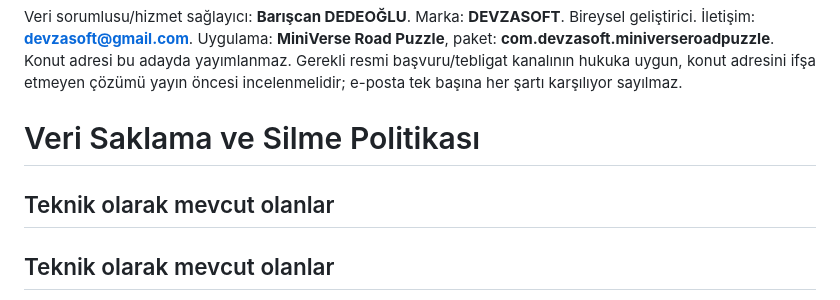
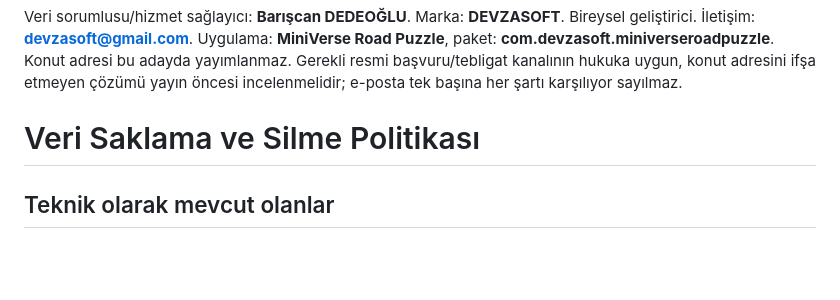
Before and after one commit to DevzaSoft/miniverse-privacy, a Markdown page: review-candidates/16P-rc1/data-access-deletion-tr.md, the part around the change. GitHub-like rendering; blank space fills up the shorter version.

Commit message:
Remove duplicate section headings in 16+ legal candidate

```diff
--- a/review-candidates/16P-rc1/data-access-deletion-tr.md
+++ b/review-candidates/16P-rc1/data-access-deletion-tr.md
@@ -6,7 +6,6 @@ Veri sorumlusu/hizmet sağlayıcı: **Barışcan DEDEOĞLU**. Marka: **DEVZASOFT
 
 # Veri Saklama ve Silme Politikası
 
-## Teknik olarak mevcut olanlar
 ## Teknik olarak mevcut olanlar
 Güncel aktif uygulama akışında yaş veya doğum tarihi dosyası okunmaz ya da yazılmaz; yaş sınıflandırması ve yaş kategorisi saklama sistemi kaldırılmıştır. Önceki sürümden cihaz yedeğinde veya uygulama dışı kopyada kalmış olabilecek eski dosyaların her cihazdan silindiği garanti edilmez. Güncel uygulama bu eski yaş verisini kullanmaz.
 Yerel oyun dosyaları için otomatik gün bazlı genel silme süresi tespit edilmemiştir. İlerleme, enerji, başarımlar, tercihler, ilk açılış ve ödül makbuzları farklı amaçlarla tutulur. Bazı depolar geçici, yedek veya bozuk kayıt kopyaları oluşturabilir. Event/callback teknik izleri boyut sınırlarıyla döndürülebilir veya yeni kayıt eklemeyi durdurabilir; bu teknik sınırlar gün/ay cinsinden saklama taahhüdü değildir.
```
